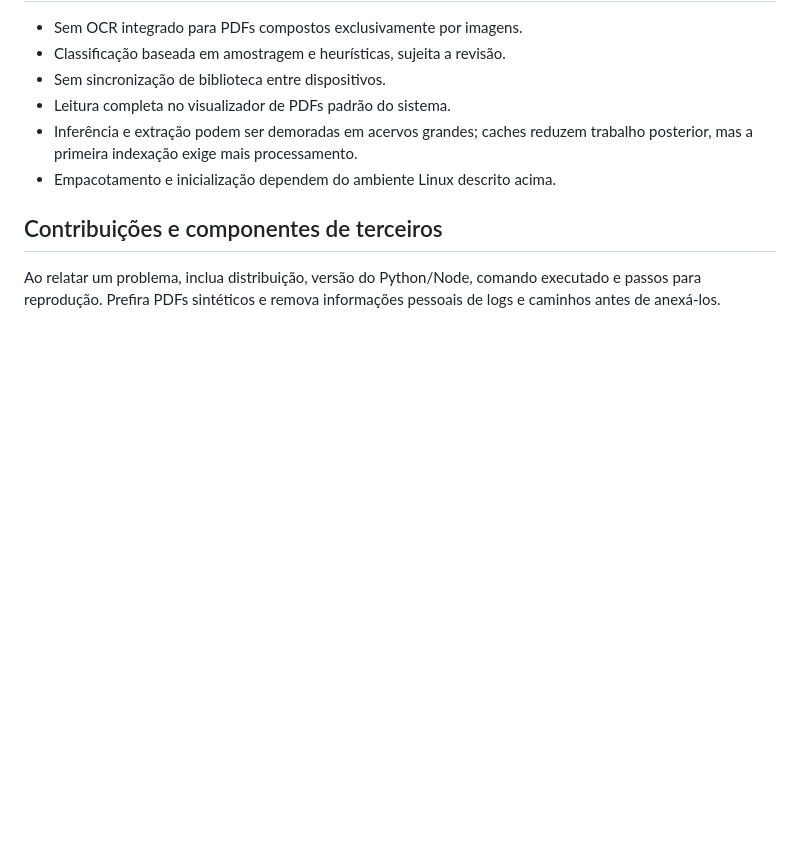
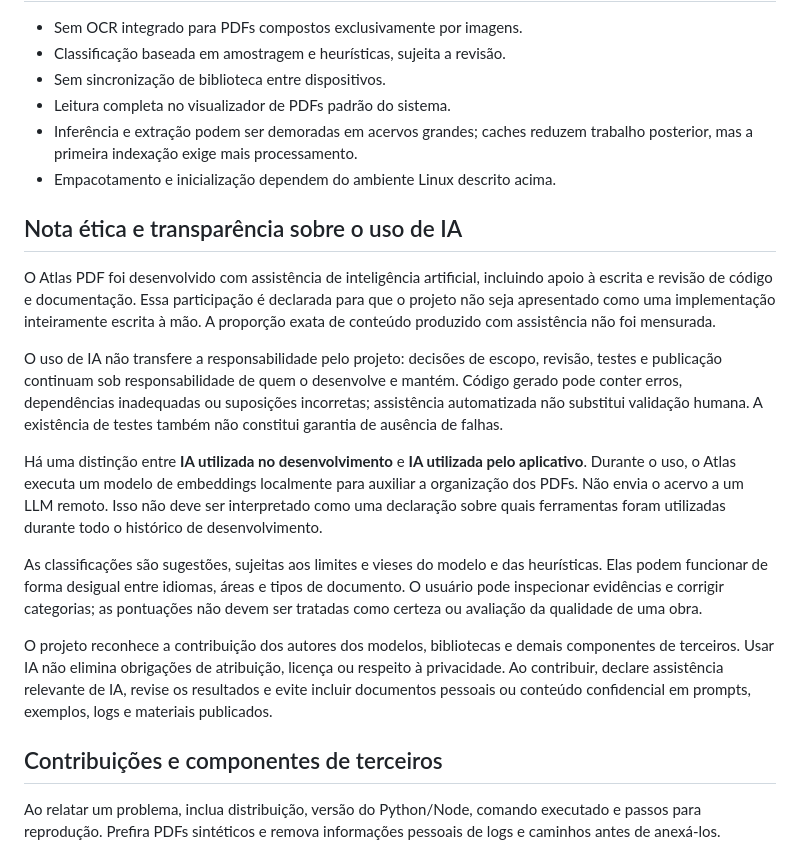
Before and after one commit to luizfelipejs/atlas-pdf, a Markdown page: README.md, the part around the change. GitHub-like rendering; blank space fills up the shorter version.

Commit message:
Document ethical use of AI and human responsibility

```diff
--- a/README.md
+++ b/README.md
@@ -359,6 +359,38 @@ versionados; este repositório distribui o código e as instruções de build.
   trabalho posterior, mas a primeira indexação exige mais processamento.
 - Empacotamento e inicialização dependem do ambiente Linux descrito acima.
 
+## Nota ética e transparência sobre o uso de IA
+
+O Atlas PDF foi desenvolvido com assistência de inteligência artificial, incluindo
+apoio à escrita e revisão de código e documentação. Essa participação é declarada
+para que o projeto não seja apresentado como uma implementação inteiramente
+escrita à mão. A proporção exata de conteúdo produzido com assistência não foi
+mensurada.
+
+O uso de IA não transfere a responsabilidade pelo projeto: decisões de escopo,
+revisão, testes e publicação continuam sob responsabilidade de quem o desenvolve
+e mantém. Código gerado pode conter erros, dependências inadequadas ou suposições
+incorretas; assistência automatizada não substitui validação humana. A existência
+de testes também não constitui garantia de ausência de falhas.
+
+Há uma distinção entre **IA utilizada no desenvolvimento** e **IA utilizada pelo
+aplicativo**. Durante o uso, o Atlas executa um modelo de embeddings localmente
+para auxiliar a organização dos PDFs. Não envia o acervo a um LLM remoto. Isso
+não deve ser interpretado como uma declaração sobre quais ferramentas foram
+utilizadas durante todo o histórico de desenvolvimento.
+
+As classificações são sugestões, sujeitas aos limites e vieses do modelo e das
+heurísticas. Elas podem funcionar de forma desigual entre idiomas, áreas e tipos
+de documento. O usuário pode inspecionar evidências e corrigir categorias; as
+pontuações não devem ser tratadas como certeza ou avaliação da qualidade de uma
+obra.
+
+O projeto reconhece a contribuição dos autores dos modelos, bibliotecas e demais
+componentes de terceiros. Usar IA não elimina obrigações de atribuição, licença
+ou respeito à privacidade. Ao contribuir, declare assistência relevante de IA,
+revise os resultados e evite incluir documentos pessoais ou conteúdo confidencial
+em prompts, exemplos, logs e materiais publicados.
+
 ## Contribuições e componentes de terceiros
 
 Ao relatar um problema, inclua distribuição, versão do Python/Node, comando
```
